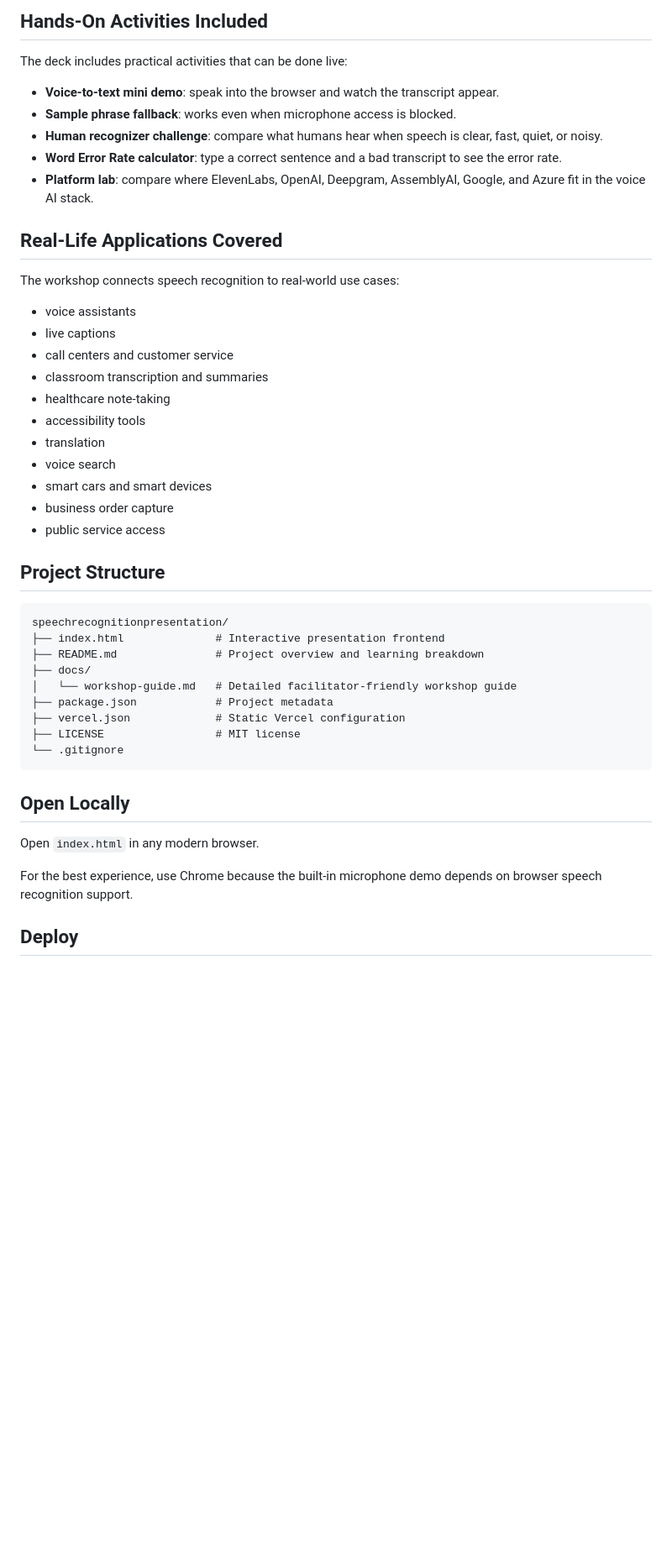
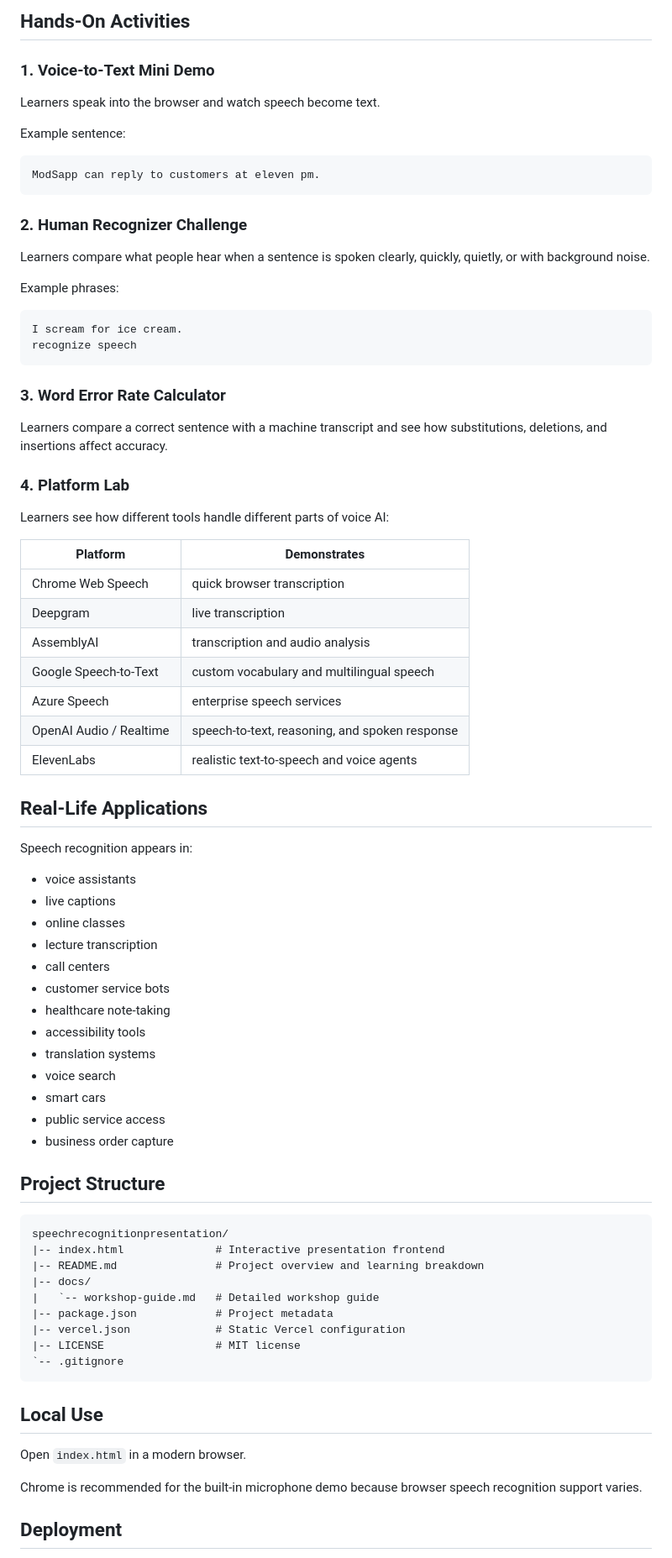
Before and after one commit to aiwithenoch/speechrecognitionpresentation, a Markdown page: README.md, the part around one of its changes. Shown at 84% size. GitHub-like rendering; blank space fills up the shorter version.

````diff
--- a/README.md
+++ b/README.md
@@ -50,49 +70,82 @@ The presentation is structured as a practical 40-minute learning experience.
 
-## Hands-On Activities Included
+## Hands-On Activities
 
-The deck includes practical activities that can be done live:
+### 1. Voice-to-Text Mini Demo
 
-- **Voice-to-text mini demo**: speak into the browser and watch the transcript appear.
-- **Sample phrase fallback**: works even when microphone access is blocked.
-- **Human recognizer challenge**: compare what humans hear when speech is clear, fast, quiet, or noisy.
-- **Word Error Rate calculator**: type a correct sentence and a bad transcript to see the error rate.
-- **Platform lab**: compare where ElevenLabs, OpenAI, Deepgram, AssemblyAI, Google, and Azure fit in the voice AI stack.
+Learners speak into the browser and watch speech become text.
 
-## Real-Life Applications Covered
+Example sentence:
 
-The workshop connects speech recognition to real-world use cases:
+```text
+ModSapp can reply to customers at eleven pm.
+```
+
+### 2. Human Recognizer Challenge
+
+Learners compare what people hear when a sentence is spoken clearly, quickly, quietly, or with background noise.
+
+Example phrases:
+
+```text
+I scream for ice cream.
+recognize speech
+```
+
+### 3. Word Error Rate Calculator
+
+Learners compare a correct sentence with a machine transcript and see how substitutions, deletions, and insertions affect accuracy.
+
+### 4. Platform Lab
+
+Learners see how different tools handle different parts of voice AI:
+
+| Platform | Demonstrates |
+| --- | --- |
+| Chrome Web Speech | quick browser transcription |
+| Deepgram | live transcription |
+| AssemblyAI | transcription and audio analysis |
+| Google Speech-to-Text | custom vocabulary and multilingual speech |
+| Azure Speech | enterprise speech services |
+| OpenAI Audio / Realtime | speech-to-text, reasoning, and spoken response |
+| ElevenLabs | realistic text-to-speech and voice agents |
+
+## Real-Life Applications
+
+Speech recognition appears in:
 
 - voice assistants
 - live captions
-- call centers and customer service
-- classroom transcription and summaries
+- online classes
+- lecture transcription
+- call centers
+- customer service bots
 - healthcare note-taking
 - accessibility tools
-- translation
+- translation systems
 - voice search
-- smart cars and smart devices
+- smart cars
+- public service access
 - business order capture
-- public service access
 
 ## Project Structure
 
 ```text
 speechrecognitionpresentation/
-├── index.html              # Interactive presentation frontend
-├── README.md               # Project overview and learning breakdown
-├── docs/
-│   └── workshop-guide.md   # Detailed facilitator-friendly workshop guide
-├── package.json            # Project metadata
-├── vercel.json             # Static Vercel configuration
-├── LICENSE                 # MIT license
-└── .gitignore
+|-- index.html              # Interactive presentation frontend
+|-- README.md               # Project overview and learning breakdown
+|-- docs/
+|   `-- workshop-guide.md   # Detailed workshop guide
+|-- package.json            # Project metadata
+|-- vercel.json             # Static Vercel configuration
+|-- LICENSE                 # MIT license
+`-- .gitignore
 ```
 
-## Open Locally
+## Local Use
 
-Open `index.html` in any modern browser.
+Open `index.html` in a modern browser.
 
-For the best experience, use Chrome because the built-in microphone demo depends on browser speech recognition support.
+Chrome is recommended for the built-in microphone demo because browser speech recognition support varies.
 
-## Deploy
+## Deployment
 
````
Also changed, not shown: other parts of README.md (+70 -39 lines).
